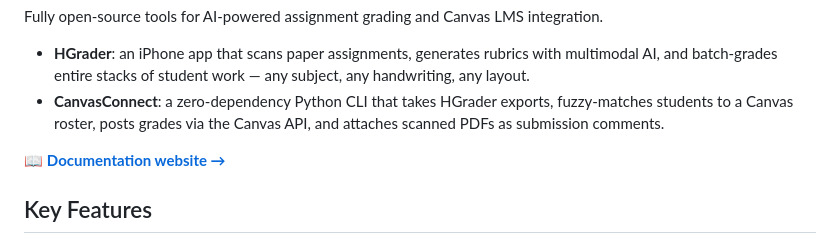
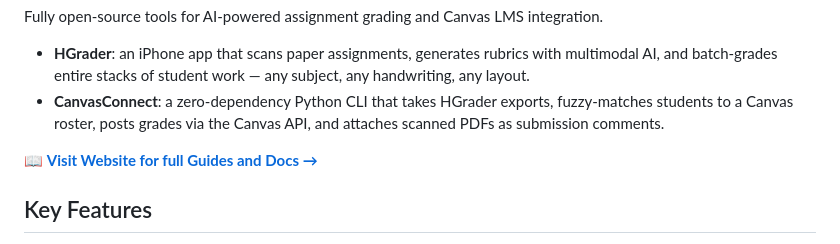
Before and after one commit to skysky2333/autoGrader_ios, a Markdown page: README.md, the part around the change. GitHub-like rendering.

Commit message:
update website

```diff
--- a/README.md
+++ b/README.md
@@ -7,7 +7,7 @@ Fully open-source tools for AI-powered assignment grading and Canvas LMS integra
 - **HGrader**: an iPhone app that scans paper assignments, generates rubrics with multimodal AI, and batch-grades entire stacks of student work — any subject, any handwriting, any layout.
 - **CanvasConnect**: a zero-dependency Python CLI that takes HGrader exports, fuzzy-matches students to a Canvas roster, posts grades via the Canvas API, and attaches scanned PDFs as submission comments.
 
-📖 **[Documentation website →](https://skysky2333.github.io/autoGrader_ios/)**
+📖 **[Visit Website for full Guides and Docs →](https://skysky2333.github.io/autoGrader_ios/)**
 
 ## Key Features
 
```
